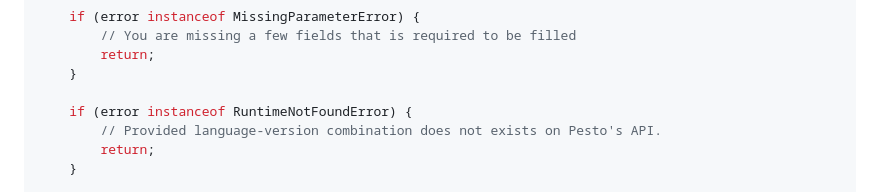
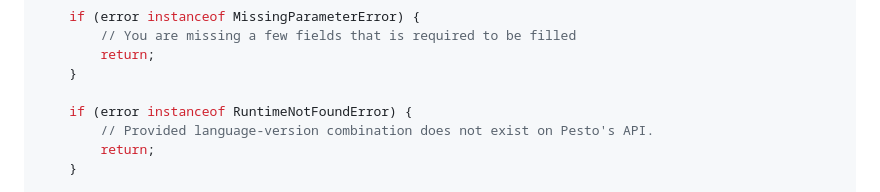
Before and after one commit to teknologi-umum/pesto, a Markdown page: sdk/javascript/README.md, the part around the change. Rendered like a GitHub page.

Commit message:
Update sdk/javascript/README.md
Co-authored-by: Dicha Zelianivan Arkana <dicha.arkana03@gmail.com>

```diff
--- a/sdk/javascript/README.md
+++ b/sdk/javascript/README.md
@@ -91,7 +91,7 @@ try {
     }
 
     if (error instanceof RuntimeNotFoundError) {
-        // Provided language-version combination does not exists on Pesto's API.
+        // Provided language-version combination does not exist on Pesto's API.
         return;
     }
 
```
